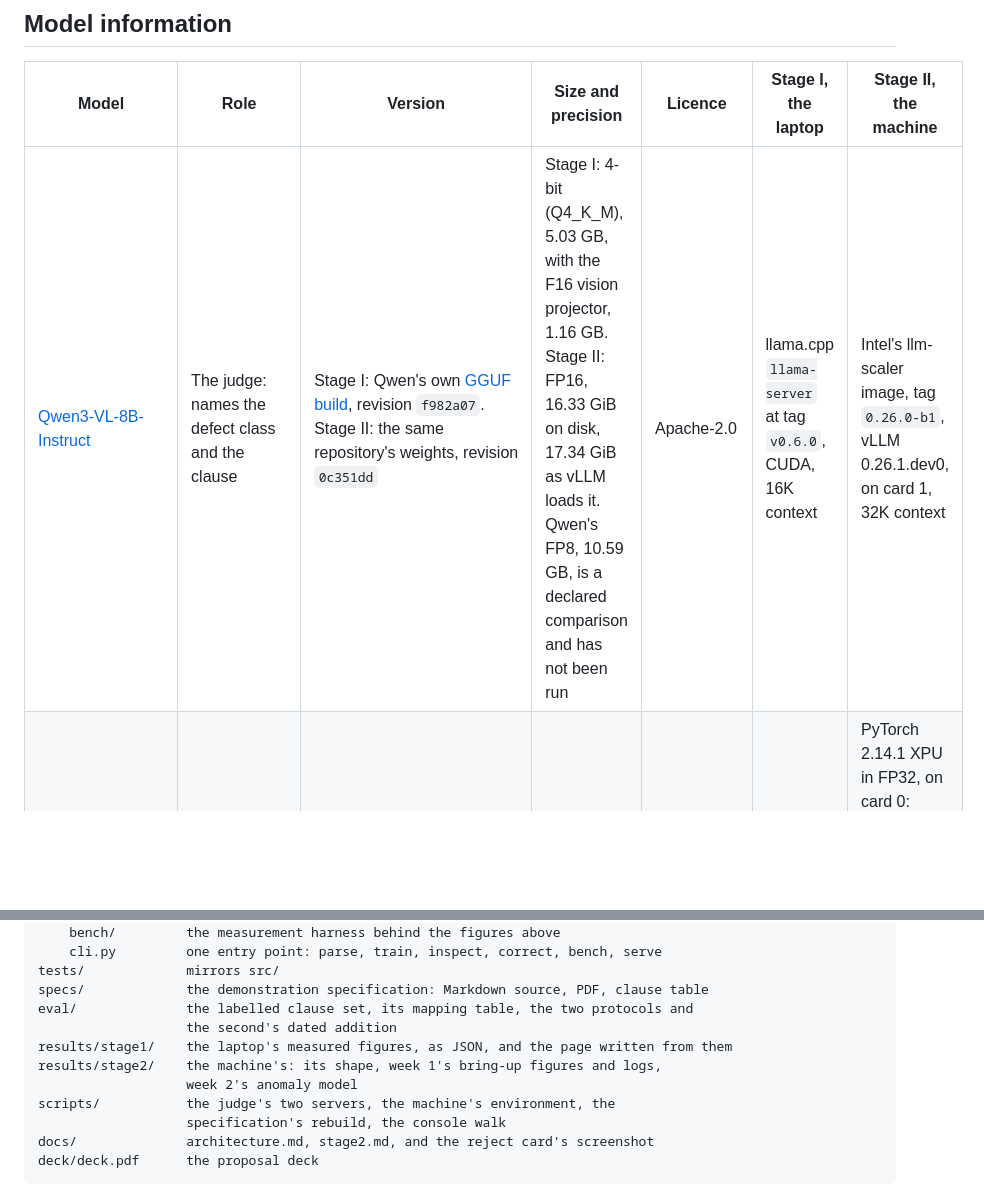
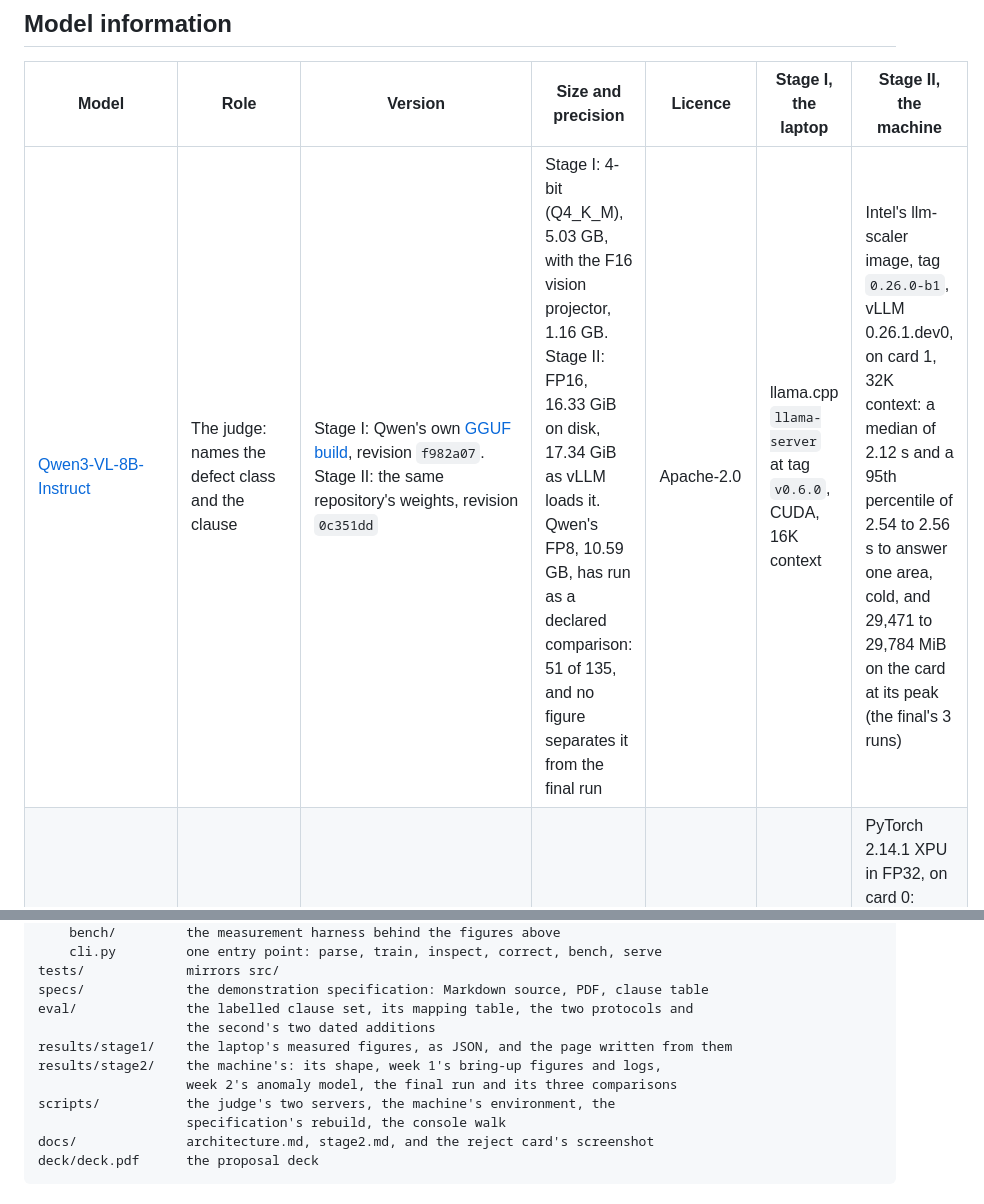
Before and after one commit to BrianIsaac/spec-to-inspector, a Markdown page: README.md, 2 parts joined by grey strips. GitHub-like rendering; blank space fills up the shorter version.

```diff
--- a/README.md
+++ b/README.md
@@ -287,7 +287,7 @@ environment or in a `.env` file at the repository root.
 
 | Model | Role | Version | Size and precision | Licence | Stage I, the laptop | Stage II, the machine |
 | --- | --- | --- | --- | --- | --- | --- |
-| [Qwen3-VL-8B-Instruct](https://huggingface.co/Qwen/Qwen3-VL-8B-Instruct) | The judge: names the defect class and the clause | Stage I: Qwen's own [GGUF build](https://huggingface.co/Qwen/Qwen3-VL-8B-Instruct-GGUF), revision `f982a07`. Stage II: the same repository's weights, revision `0c351dd` | Stage I: 4-bit (Q4_K_M), 5.03 GB, with the F16 vision projector, 1.16 GB. Stage II: FP16, 16.33 GiB on disk, 17.34 GiB as vLLM loads it. Qwen's FP8, 10.59 GB, is a declared comparison and has not been run | Apache-2.0 | llama.cpp `llama-server` at tag `v0.6.0`, CUDA, 16K context | Intel's llm-scaler image, tag `0.26.0-b1`, vLLM 0.26.1.dev0, on card 1, 32K context |
+| [Qwen3-VL-8B-Instruct](https://huggingface.co/Qwen/Qwen3-VL-8B-Instruct) | The judge: names the defect class and the clause | Stage I: Qwen's own [GGUF build](https://huggingface.co/Qwen/Qwen3-VL-8B-Instruct-GGUF), revision `f982a07`. Stage II: the same repository's weights, revision `0c351dd` | Stage I: 4-bit (Q4_K_M), 5.03 GB, with the F16 vision projector, 1.16 GB. Stage II: FP16, 16.33 GiB on disk, 17.34 GiB as vLLM loads it. Qwen's FP8, 10.59 GB, has run as a declared comparison: 51 of 135, and no figure separates it from the final run | Apache-2.0 | llama.cpp `llama-server` at tag `v0.6.0`, CUDA, 16K context | Intel's llm-scaler image, tag `0.26.0-b1`, vLLM 0.26.1.dev0, on card 1, 32K context: a median of 2.12 s and a 95th percentile of 2.54 to 2.56 s to answer one area, cold, and 29,471 to 29,784 MiB on the card at its peak (the final's 3 runs) |
 | PatchCore, with a [`wide_resnet50_2`](https://huggingface.co/timm/wide_resnet50_2.racm_in1k) feature extractor | The anomaly model: finds what does not look like a good board | [Anomalib](https://github.com/open-edge-platform/anomalib) 2.7.0; timm's `wide_resnet50_2.racm_in1k` weights | 256 px input, full float32; a memory bank of 92,569 patches by 1,536 values, a 668 MB checkpoint per part | Apache-2.0 | PyTorch 2.14.1 CUDA | PyTorch 2.14.1 XPU in FP32, on card 0: 692.7 to 703.5 s to train a part and 10,345 to 10,785 MiB on the card at its peak (8 trainings); 34.69 to 35.22 images a second at batch 16, the model alone. Anomalib's OpenVINO export was measured beside it and is not the path: "Stage II on the Intel Arc Pro B70" has both |
 | [docling](https://github.com/docling-project/docling)'s layout and table models | The parser: reads the specification PDF | as docling 2.135.0 fetches them: `docling-layout-heron`, `docling-models` v2.3.0 | about 530 MB together | Apache-2.0 and CDLA-Permissive-2.0 (docling itself is MIT) | CPU | CPU |
 | [PaddleOCR-VL-1.6](https://huggingface.co/PaddlePaddle/PaddleOCR-VL-1.6) | Scanned specifications | not used in Stage I | 958.6M parameters | Apache-2.0 | not built | planned, at FP16; not run |
@@ -450,10 +457,10 @@ src/spec_to_inspector/
 tests/             mirrors src/
 specs/             the demonstration specification: Markdown source, PDF, clause table
 eval/              the labelled clause set, its mapping table, the two protocols and
-                   the second's dated addition
+                   the second's two dated additions
 results/stage1/    the laptop's measured figures, as JSON, and the page written from them
 results/stage2/    the machine's: its shape, week 1's bring-up figures and logs,
-                   week 2's anomaly model
+                   week 2's anomaly model, the final run and its three comparisons
 scripts/           the judge's two servers, the machine's environment, the
                    specification's rebuild, the console walk
 docs/              architecture.md, stage2.md, and the reject card's screenshot
```
Also changed, not shown: other parts of README.md (+43 -36 lines), docs/architecture.md (+7 -5 lines), docs/stage2.md (+8 -6 lines).
